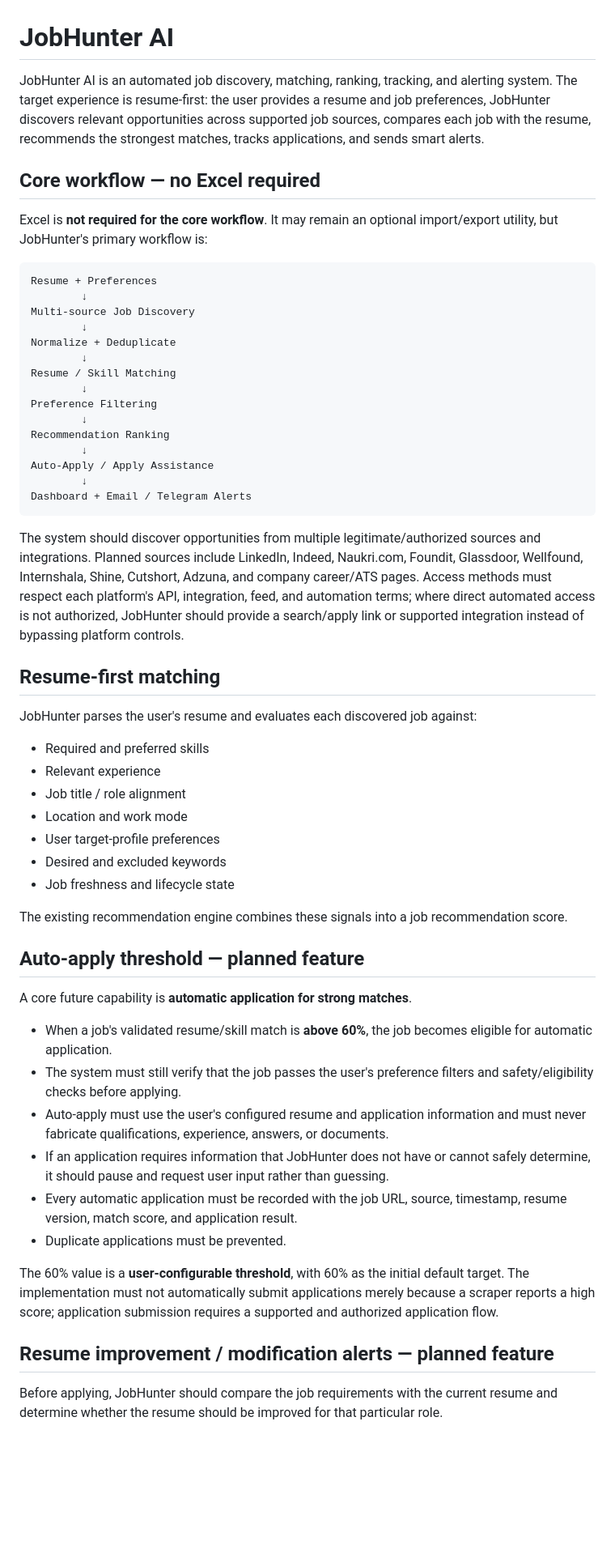
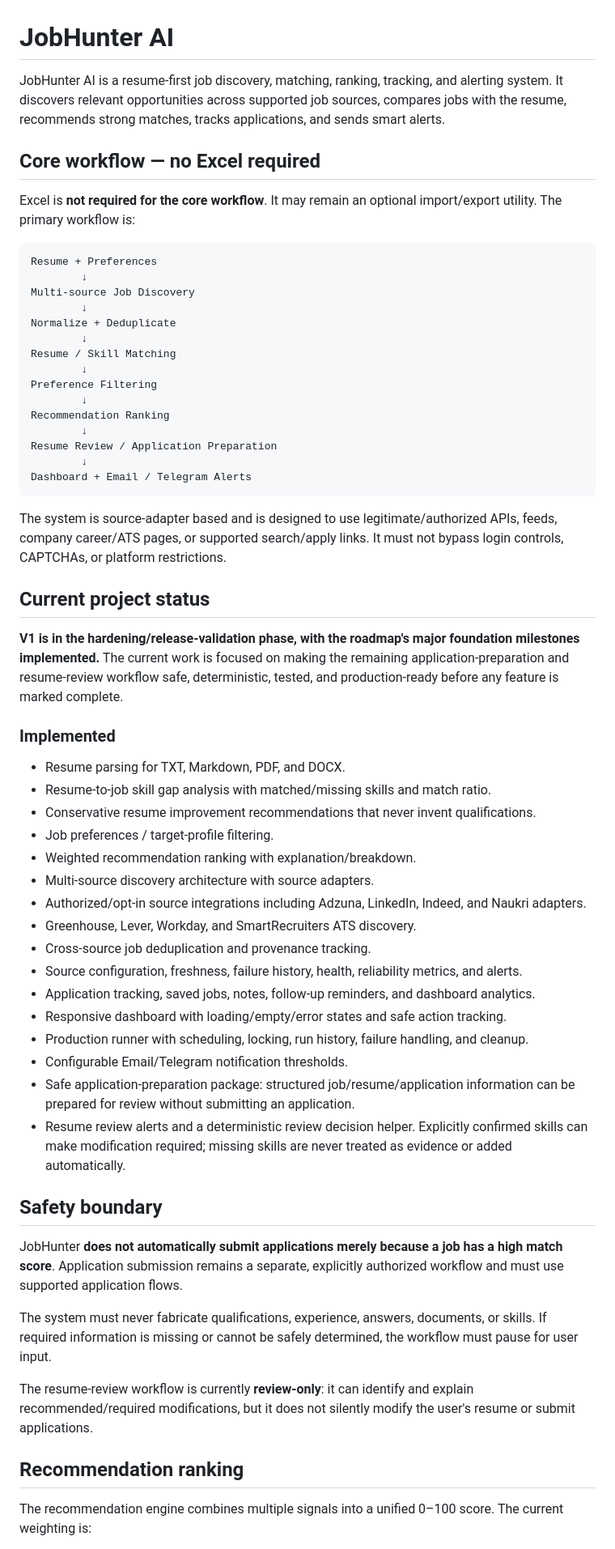
Before and after one commit to akashkr119/JobHunter-Ai, a Markdown page: README.md, the part around one of its changes. Shown at 81% size. Rendered like a GitHub page; blank space fills up the shorter version.

Commit message:
docs: update README project status

````diff
--- a/README.md
+++ b/README.md
@@ -1,10 +1,10 @@
 # JobHunter AI
 
-JobHunter AI is an automated job discovery, matching, ranking, tracking, and alerting system. The target experience is resume-first: the user provides a resume and job preferences, JobHunter discovers relevant opportunities across supported job sources, compares each job with the resume, recommends the strongest matches, tracks applications, and sends smart alerts.
+JobHunter AI is a resume-first job discovery, matching, ranking, tracking, and alerting system. It discovers relevant opportunities across supported job sources, compares jobs with the resume, recommends strong matches, tracks applications, and sends smart alerts.
 
 ## Core workflow — no Excel required
 
-Excel is **not required for the core workflow**. It may remain an optional import/export utility, but JobHunter's primary workflow is:
+Excel is **not required for the core workflow**. It may remain an optional import/export utility. The primary workflow is:
 
 ```text
 Resume + Preferences
@@ -19,41 +19,45 @@ Preference Filtering
         ↓
 Recommendation Ranking
         ↓
-Auto-Apply / Apply Assistance
+Resume Review / Application Preparation
         ↓
 Dashboard + Email / Telegram Alerts
 ```
 
-The system should discover opportunities from multiple legitimate/authorized sources and integrations. Planned sources include LinkedIn, Indeed, Naukri.com, Foundit, Glassdoor, Wellfound, Internshala, Shine, Cutshort, Adzuna, and company career/ATS pages. Access methods must respect each platform's API, integration, feed, and automation terms; where direct automated access is not authorized, JobHunter should provide a search/apply link or supported integration instead of bypassing platform controls.
+The system is source-adapter based and is designed to use legitimate/authorized APIs, feeds, company career/ATS pages, or supported search/apply links. It must not bypass login controls, CAPTCHAs, or platform restrictions.
 
-## Resume-first matching
+## Current project status
 
-JobHunter parses the user's resume and evaluates each discovered job against:
+**V1 is in the hardening/release-validation phase, with the roadmap's major foundation milestones implemented.** The current work is focused on making the remaining application-preparation and resume-review workflow safe, deterministic, tested, and production-ready before any feature is marked complete.
 
-- Required and preferred skills
-- Relevant experience
-- Job title / role alignment
-- Location and work mode
-- User target-profile preferences
-- Desired and excluded keywords
-- Job freshness and lifecycle state
+### Implemented
 
-The existing recommendation engine combines these signals into a job recommendation score.
+- Resume parsing for TXT, Markdown, PDF, and DOCX.
+- Resume-to-job skill gap analysis with matched/missing skills and match ratio.
+- Conservative resume improvement recommendations that never invent qualifications.
+- Job preferences / target-profile filtering.
+- Weighted recommendation ranking with explanation/breakdown.
+- Multi-source discovery architecture with source adapters.
+- Authorized/opt-in source integrations including Adzuna, LinkedIn, Indeed, and Naukri adapters.
+- Greenhouse, Lever, Workday, and SmartRecruiters ATS discovery.
+- Cross-source job deduplication and provenance tracking.
+- Source configuration, freshness, failure history, health, reliability metrics, and alerts.
+- Application tracking, saved jobs, notes, follow-up reminders, and dashboard analytics.
+- Responsive dashboard with loading/empty/error states and safe action tracking.
+- Production runner with scheduling, locking, run history, failure handling, and cleanup.
+- Configurable Email/Telegram notification thresholds.
+- Safe application-preparation package: structured job/resume/application information can be prepared for review without submitting an application.
+- Resume review alerts and a deterministic review decision helper. Explicitly confirmed skills can make modification required; missing skills are never treated as evidence or added automatically.
 
-## Auto-apply threshold — planned feature
+## Safety boundary
 
-A core future capability is **automatic application for strong matches**.
+JobHunter **does not automatically submit applications merely because a job has a high match score**. Application submission remains a separate, explicitly authorized workflow and must use supported application flows.
 
-- When a job's validated resume/skill match is **above 60%**, the job becomes eligible for automatic application.
-- The system must still verify that the job passes the user's preference filters and safety/eligibility checks before applying.
-- Auto-apply must use the user's configured resume and application information and must never fabricate qualifications, experience, answers, or documents.
-- If an application requires information that JobHunter does not have or cannot safely determine, it should pause and request user input rather than guessing.
-- Every automatic application must be recorded with the job URL, source, timestamp, resume version, match score, and application result.
-- Duplicate applications must be prevented.
+The system must never fabricate qualifications, experience, answers, documents, or skills. If required information is missing or cannot be safely determined, the workflow must pause for user input.
 
-The 60% value is a **user-configurable threshold**, with 60% as the initial default target. The implementation must not automatically submit applications merely because a scraper reports a high score; application submission requires a supported and authorized application flow.
+The resume-review workflow is currently **review-only**: it can identify and explain recommended/required modifications, but it does not silently modify the user's resume or submit applications.
 
-## Resume improvement / modification alerts — planned feature
+## Recommendation ranking
 
-Before applying, JobHunter should compare the job requirements with the current resume and determine whether the resume should be improved for that particular role.
+The recommendation engine combines multiple signals into a unified 0–100 score. The current weighting is:
 
````
Also changed, not shown: other parts of README.md (+34 -36 lines).
